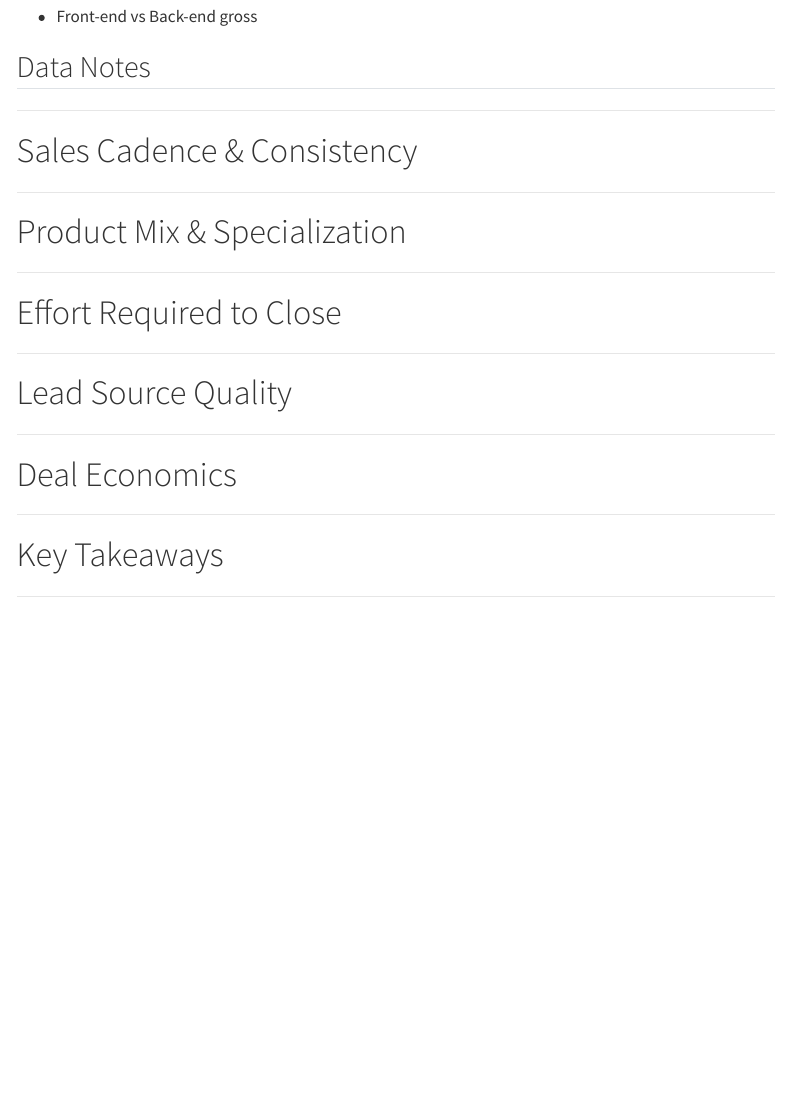
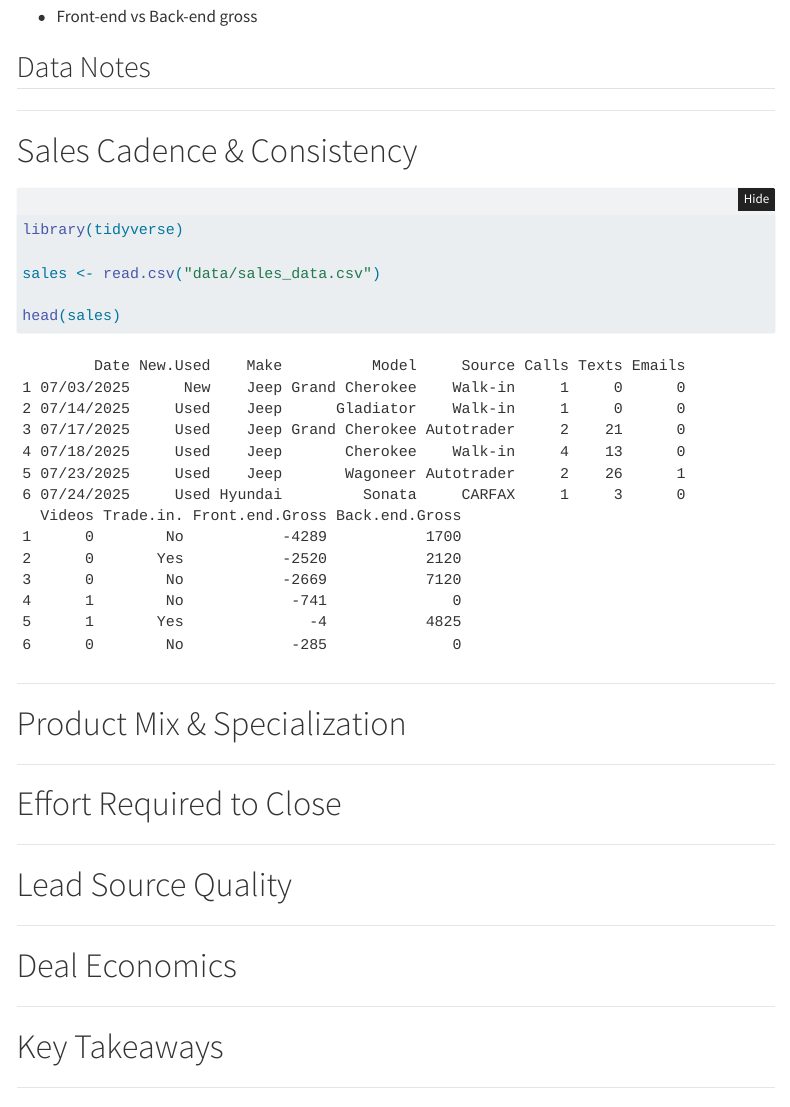
Before and after one commit to haykmanasyan/sales-report, a Quarto document (index.qmd): the page in a window 1100 px wide, from 560 px down. Rendered offline with R 4.5, knitr and Pandoc in place of Quarto, with nearby package versions; folded parts are opened; menus at the side of the page are left out.

Commit message:
added r config

````diff
--- a/index.qmd
+++ b/index.qmd
@@ -38,6 +38,13 @@ execute:
 
 # Sales Cadence & Consistency
 
+``` {r}
+library(tidyverse)
+
+sales <- read.csv("data/sales_data.csv")
+
+head(sales)
+```
 ---
 
 # Product Mix & Specialization
````
